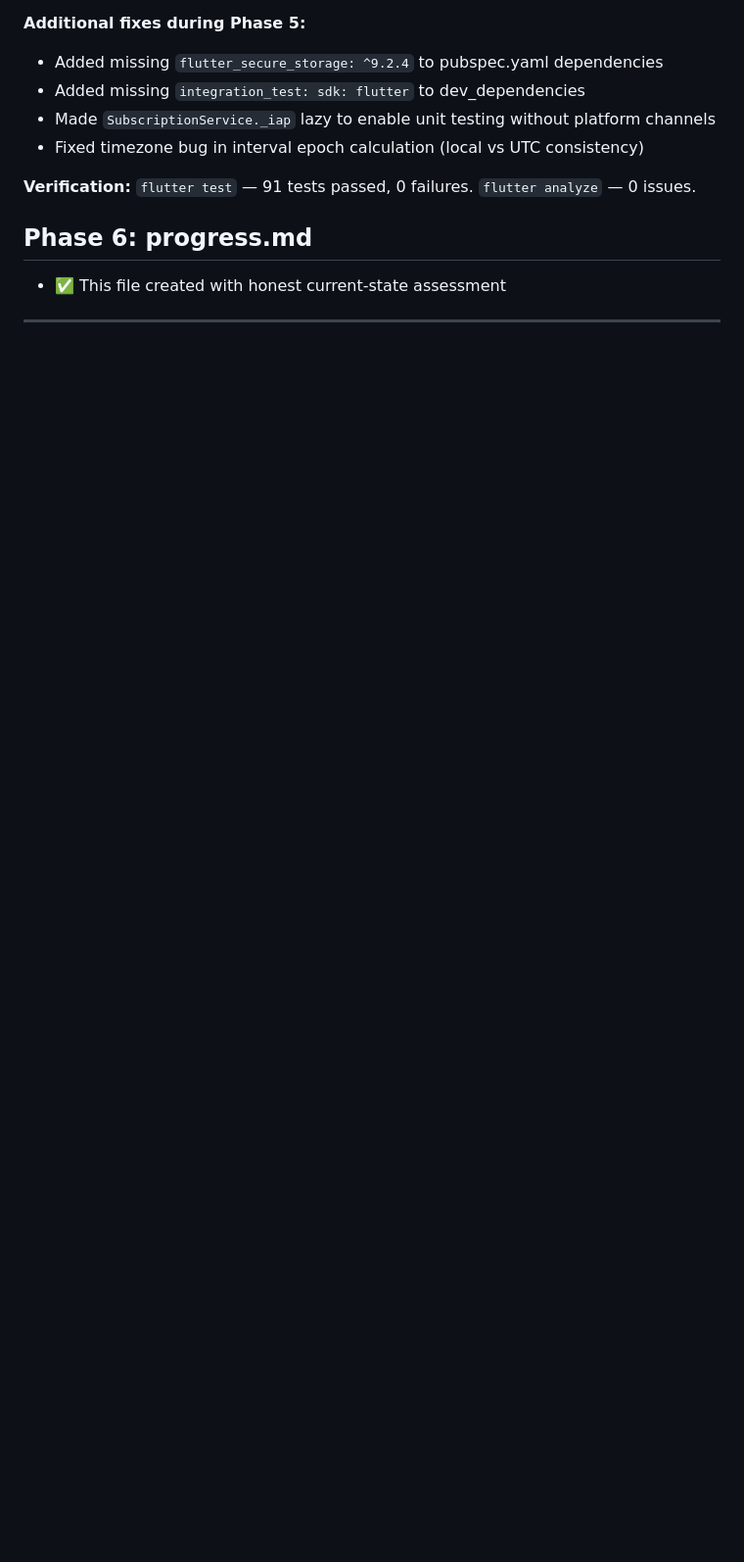
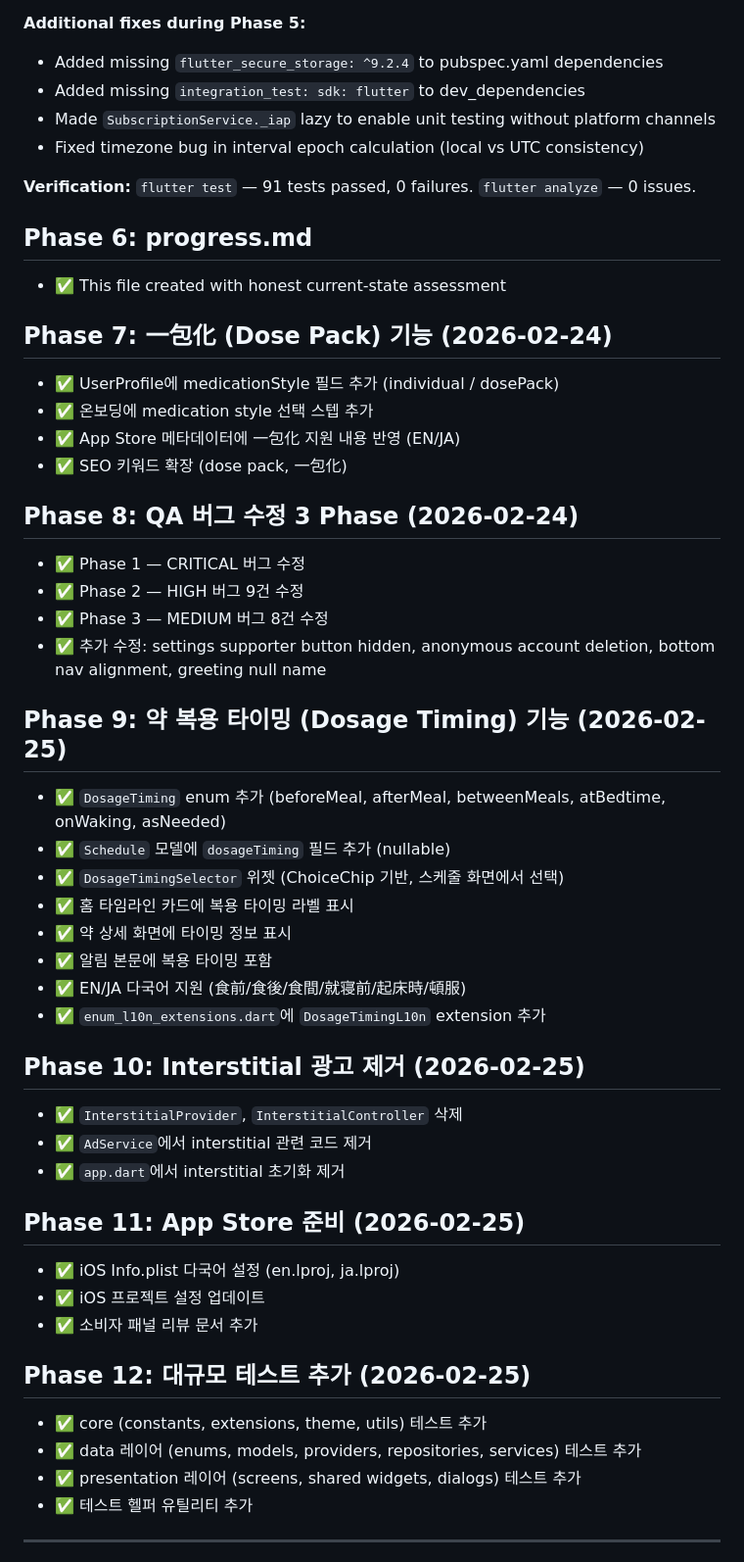
Before and after one commit to kmnkit/my-pill, a Markdown page: docs/progress.md, the part around one of its changes. Shown at 98% size. Rendered like a GitHub page; blank space fills up the shorter version.

```diff
--- a/docs/progress.md
+++ b/docs/progress.md
@@ -65,5 +70,43 @@ PO initial evaluation: **4.5/10 (NO-GO)** → Stakeholder: **3.5/10** → PO: **
 ## Phase 6: progress.md
 - ✅ This file created with honest current-state assessment
 
+## Phase 7: 一包化 (Dose Pack) 기능 (2026-02-24)
+- ✅ UserProfile에 medicationStyle 필드 추가 (individual / dosePack)
+- ✅ 온보딩에 medication style 선택 스텝 추가
+- ✅ App Store 메타데이터에 一包化 지원 내용 반영 (EN/JA)
+- ✅ SEO 키워드 확장 (dose pack, 一包化)
+
+## Phase 8: QA 버그 수정 3 Phase (2026-02-24)
+- ✅ Phase 1 — CRITICAL 버그 수정
+- ✅ Phase 2 — HIGH 버그 9건 수정
+- ✅ Phase 3 — MEDIUM 버그 8건 수정
+- ✅ 추가 수정: settings supporter button hidden, anonymous account deletion, bottom nav alignment, greeting null name
+
+## Phase 9: 약 복용 타이밍 (Dosage Timing) 기능 (2026-02-25)
+- ✅ `DosageTiming` enum 추가 (beforeMeal, afterMeal, betweenMeals, atBedtime, onWaking, asNeeded)
+- ✅ `Schedule` 모델에 `dosageTiming` 필드 추가 (nullable)
+- ✅ `DosageTimingSelector` 위젯 (ChoiceChip 기반, 스케줄 화면에서 선택)
+- ✅ 홈 타임라인 카드에 복용 타이밍 라벨 표시
+- ✅ 약 상세 화면에 타이밍 정보 표시
+- ✅ 알림 본문에 복용 타이밍 포함
+- ✅ EN/JA 다국어 지원 (食前/食後/食間/就寝前/起床時/頓服)
+- ✅ `enum_l10n_extensions.dart`에 `DosageTimingL10n` extension 추가
+
+## Phase 10: Interstitial 광고 제거 (2026-02-25)
+- ✅ `InterstitialProvider`, `InterstitialController` 삭제
+- ✅ `AdService`에서 interstitial 관련 코드 제거
+- ✅ `app.dart`에서 interstitial 초기화 제거
+
+## Phase 11: App Store 준비 (2026-02-25)
+- ✅ iOS Info.plist 다국어 설정 (en.lproj, ja.lproj)
+- ✅ iOS 프로젝트 설정 업데이트
+- ✅ 소비자 패널 리뷰 문서 추가
+
+## Phase 12: 대규모 테스트 추가 (2026-02-25)
+- ✅ core (constants, extensions, theme, utils) 테스트 추가
+- ✅ data 레이어 (enums, models, providers, repositories, services) 테스트 추가
+- ✅ presentation 레이어 (screens, shared widgets, dialogs) 테스트 추가
+- ✅ 테스트 헬퍼 유틸리티 추가
+
 ---
 
```
Also changed, not shown: other parts of docs/progress.md (+23 -24 lines).
